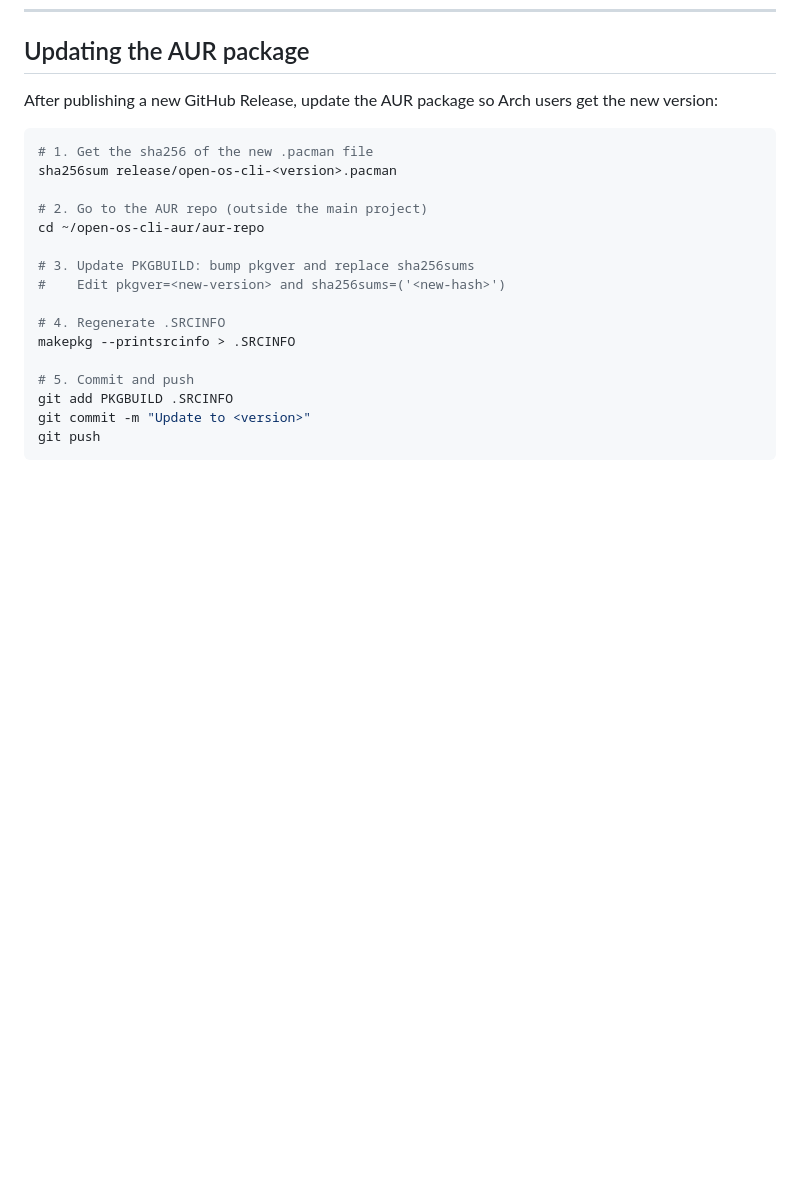
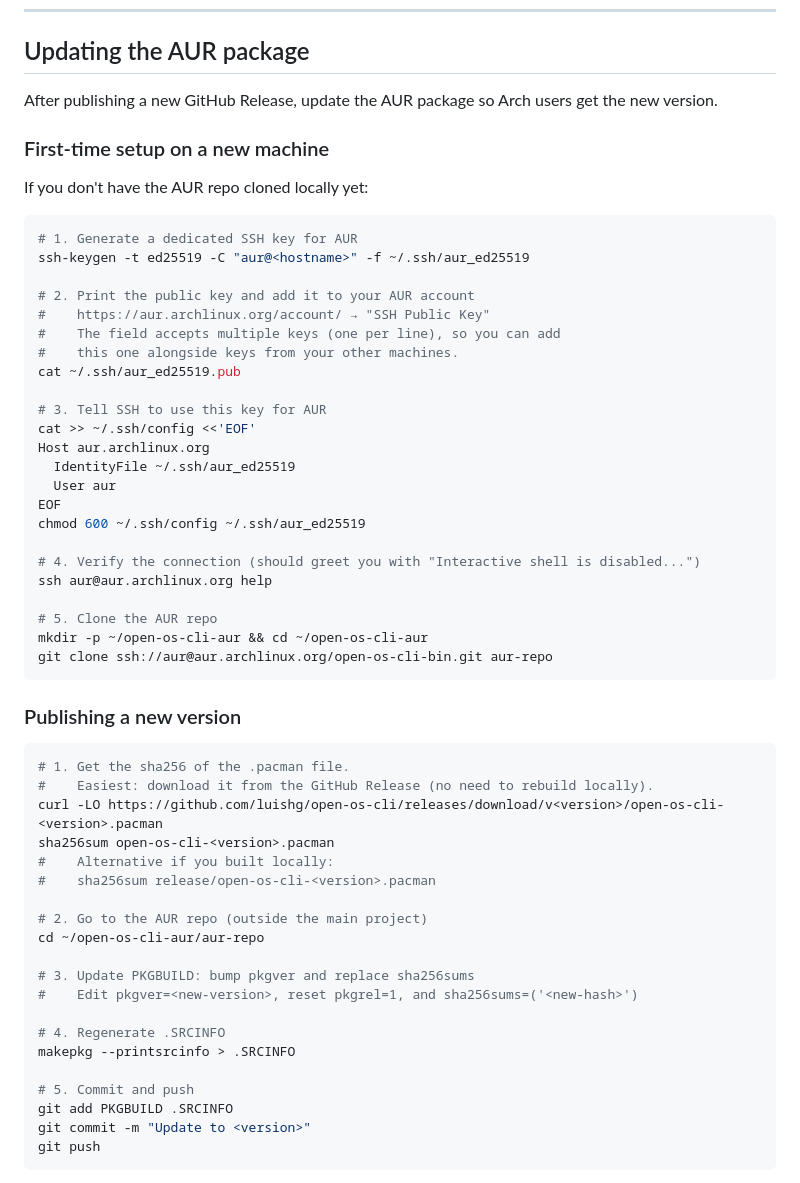
Before and after one commit to luishg/open-os-cli, a Markdown page: README.md, the part around the change. Rendered like a GitHub page; blank space fills up the shorter version.

Commit message:
docs: add first-time AUR setup instructions for new machines
Covers SSH key generation, config, and repo clone. Also adds a faster
path for getting the .pacman sha256 by downloading it from the GitHub
Release instead of rebuilding locally.

Co-Authored-By: Claude Opus 4.6 (1M context) <noreply@anthropic.com>

````diff
--- a/README.md
+++ b/README.md
@@ -437,17 +437,53 @@ Ollama connection defaults to `localhost:11434`.
 
 ## Updating the AUR package
 
-After publishing a new GitHub Release, update the AUR package so Arch users get the new version:
+After publishing a new GitHub Release, update the AUR package so Arch users get the new version.
+
+### First-time setup on a new machine
+
+If you don't have the AUR repo cloned locally yet:
 
 ```bash
-# 1. Get the sha256 of the new .pacman file
-sha256sum release/open-os-cli-<version>.pacman
+# 1. Generate a dedicated SSH key for AUR
+ssh-keygen -t ed25519 -C "aur@<hostname>" -f ~/.ssh/aur_ed25519
+
+# 2. Print the public key and add it to your AUR account
+#    https://aur.archlinux.org/account/ → "SSH Public Key"
+#    The field accepts multiple keys (one per line), so you can add
+#    this one alongside keys from your other machines.
+cat ~/.ssh/aur_ed25519.pub
+
+# 3. Tell SSH to use this key for AUR
+cat >> ~/.ssh/config <<'EOF'
+Host aur.archlinux.org
+  IdentityFile ~/.ssh/aur_ed25519
+  User aur
+EOF
+chmod 600 ~/.ssh/config ~/.ssh/aur_ed25519
+
+# 4. Verify the connection (should greet you with "Interactive shell is disabled...")
+ssh aur@aur.archlinux.org help
+
+# 5. Clone the AUR repo
+mkdir -p ~/open-os-cli-aur && cd ~/open-os-cli-aur
+git clone ssh://aur@aur.archlinux.org/open-os-cli-bin.git aur-repo
+```
+
+### Publishing a new version
+
+```bash
+# 1. Get the sha256 of the .pacman file.
+#    Easiest: download it from the GitHub Release (no need to rebuild locally).
+curl -LO https://github.com/luishg/open-os-cli/releases/download/v<version>/open-os-cli-<version>.pacman
+sha256sum open-os-cli-<version>.pacman
+#    Alternative if you built locally:
+#    sha256sum release/open-os-cli-<version>.pacman
 
 # 2. Go to the AUR repo (outside the main project)
 cd ~/open-os-cli-aur/aur-repo
 
 # 3. Update PKGBUILD: bump pkgver and replace sha256sums
-#    Edit pkgver=<new-version> and sha256sums=('<new-hash>')
+#    Edit pkgver=<new-version>, reset pkgrel=1, and sha256sums=('<new-hash>')
 
 # 4. Regenerate .SRCINFO
 makepkg --printsrcinfo > .SRCINFO
````
